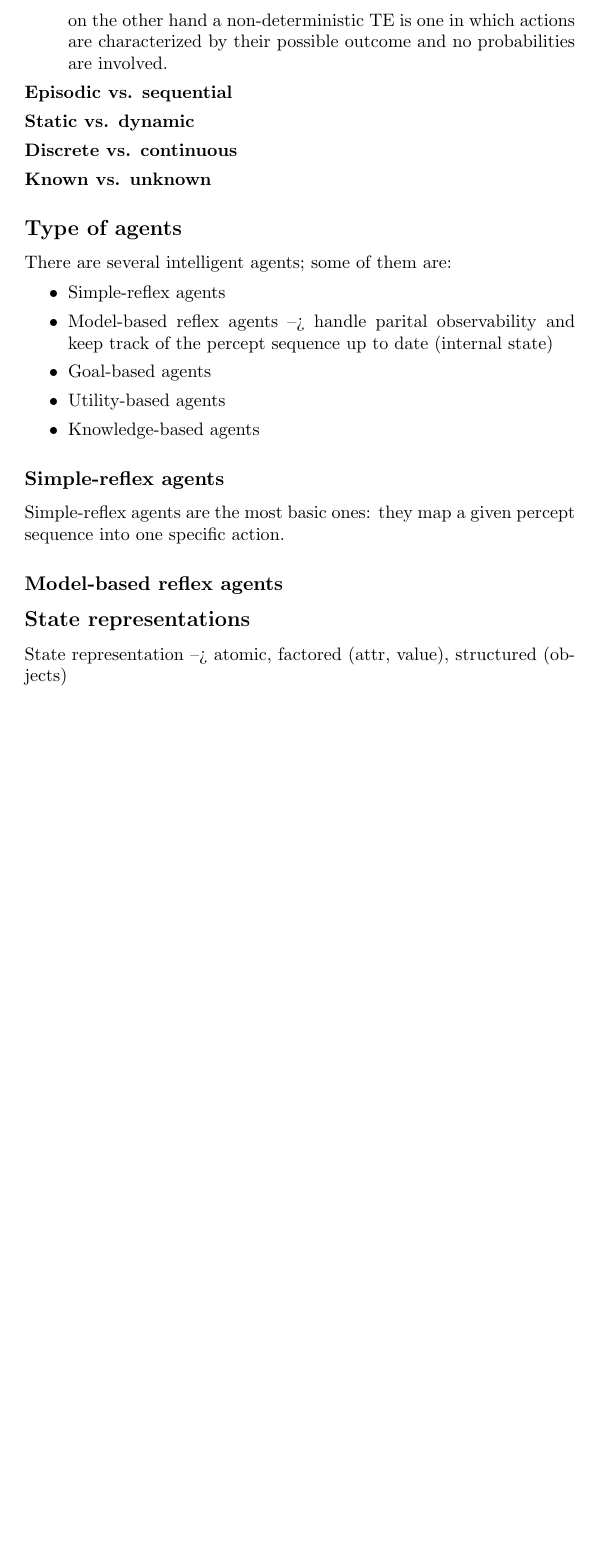
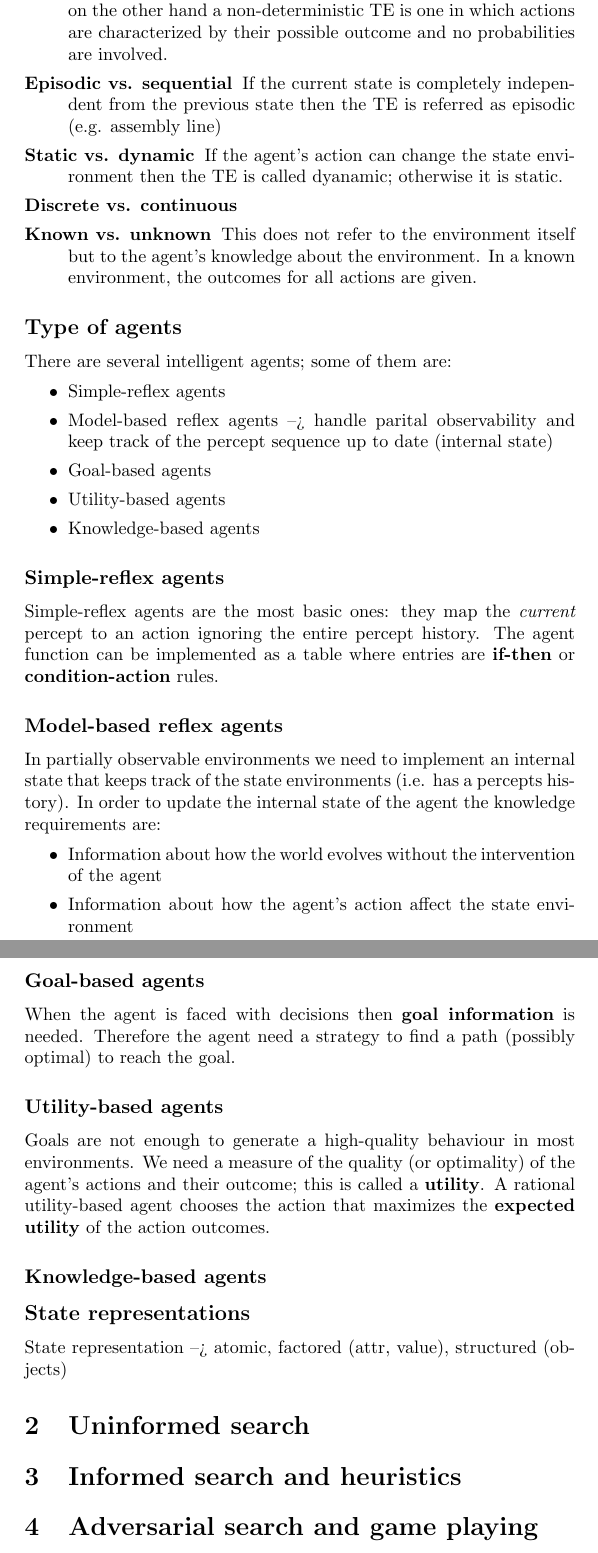
Before and after one commit to UoBCS/researches, a LaTeX document (AIMidTermRevise.tex): part of page 2 of 2 before the commit and two parts of pages 2 and 3 of 3 after it, the two joined at a grey line, cut so that both start at the same text, the shorter picture padded with empty space. Compiled offline with pdfLaTeX.

Commit message:
Writing agent types

```diff
--- a/AIMidTermRevise.tex
+++ b/AIMidTermRevise.tex
@@ -36,9 +39,12 @@ The properties of task environments (TE) are:
     If the next state is completely determined by the current state then we say that the TE is deterministic; otherwise, it is stochastic.
     Stochastic means that \textbf{uncertainty} about outcomes is quantified in terms of \textbf{probabilities}; on the other hand a non-deterministic TE is one in which actions are characterized by their possible outcome and no probabilities are involved.
   \item[Episodic vs. sequential]
+    If the current state is completely independent from the previous state then the TE is referred as episodic (e.g. assembly line)
   \item[Static vs. dynamic]
+    If the agent's action can change the state environment then the TE is called dyanamic; otherwise it is static.
   \item[Discrete vs. continuous]
   \item[Known vs. unknown]
+    This does not refer to the environment itself but to the agent's knowledge about the environment. In a known environment, the outcomes for all actions are given.
 \end{description}
 
 \subsection*{Type of agents}
@@ -52,12 +58,32 @@ There are several intelligent agents; some of them are:
 \end{itemize}
 
 \subsubsection*{Simple-reflex agents}
-Simple-reflex agents are the most basic ones: they map a given percept sequence into one specific action.
+Simple-reflex agents are the most basic ones: they map the \emph{current} percept to an action ignoring the entire percept history.
+The agent function can be implemented as a table where entries are \textbf{if-then} or \textbf{condition-action} rules.
 
 \subsubsection*{Model-based reflex agents}
+In partially observable environments we need to implement an internal state that keeps track of the state environments (i.e. has a percepts history).
+In order to update the internal state of the agent the knowledge requirements are:
+\begin{itemize}
+  \item Information about how the world evolves without the intervention of the agent
+  \item Information about how the agent's action affect the state environment
+\end{itemize}
+
+\subsubsection*{Goal-based agents}
+When the agent is faced with decisions then \textbf{goal information} is needed. Therefore the agent need a strategy to find a path (possibly optimal) to reach the goal.
+
+\subsubsection*{Utility-based agents}
+Goals are not enough to generate a high-quality behaviour in most environments. We need a measure of the quality (or optimality) of the agent's actions and their outcome; this is called a \textbf{utility}. A rational utility-based agent chooses the action that maximizes the \textbf{expected utility} of the action outcomes.
+
+\subsubsection*{Knowledge-based agents}
 
 
 \subsection*{State representations}
 State representation --> atomic, factored (attr, value), structured (objects)
 
+\section{Uninformed search}
+
+\section{Informed search and heuristics}
+\section{Adversarial search and game playing}
+
 \end{document}
```
Also changed, not shown: AIMidTermRevise.tex (3 more changed lines), 1 other file.
